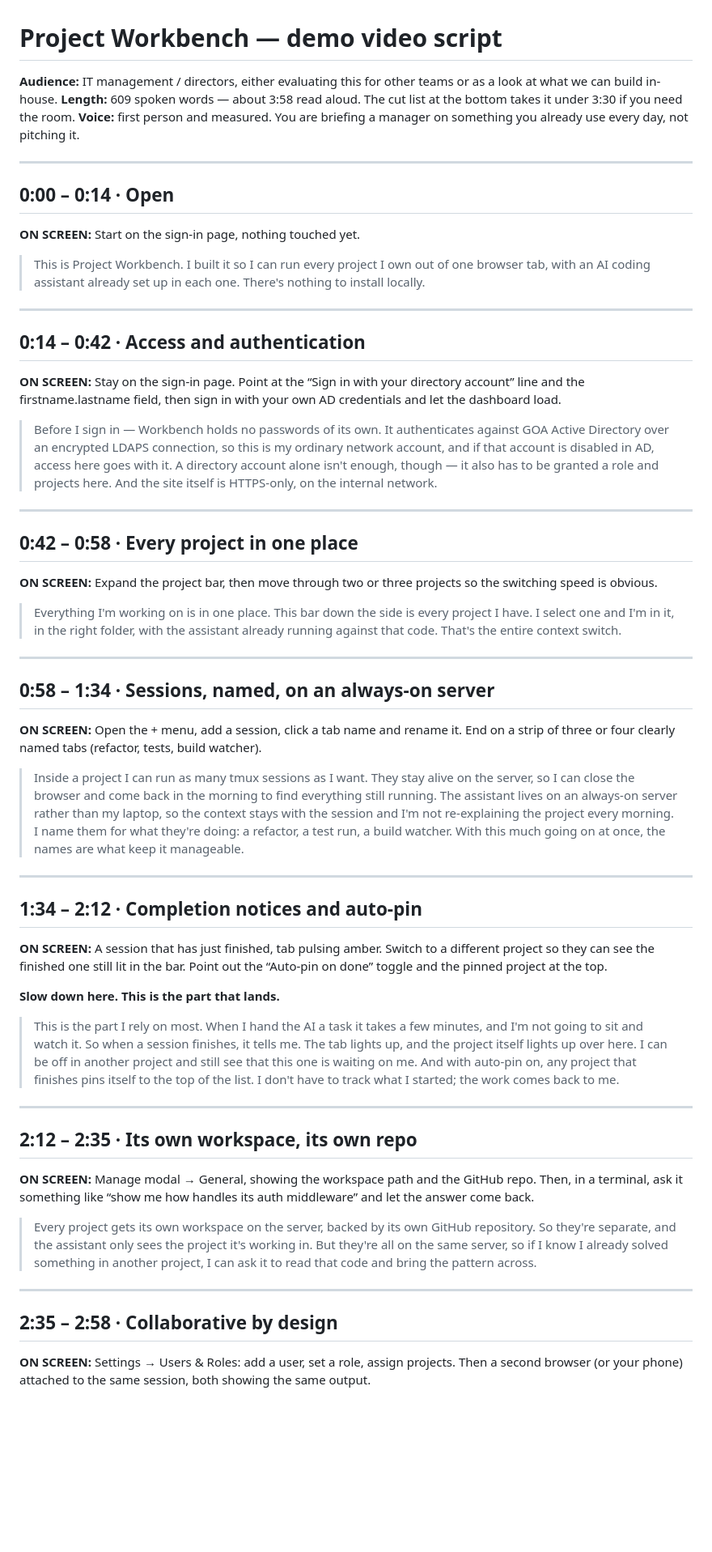
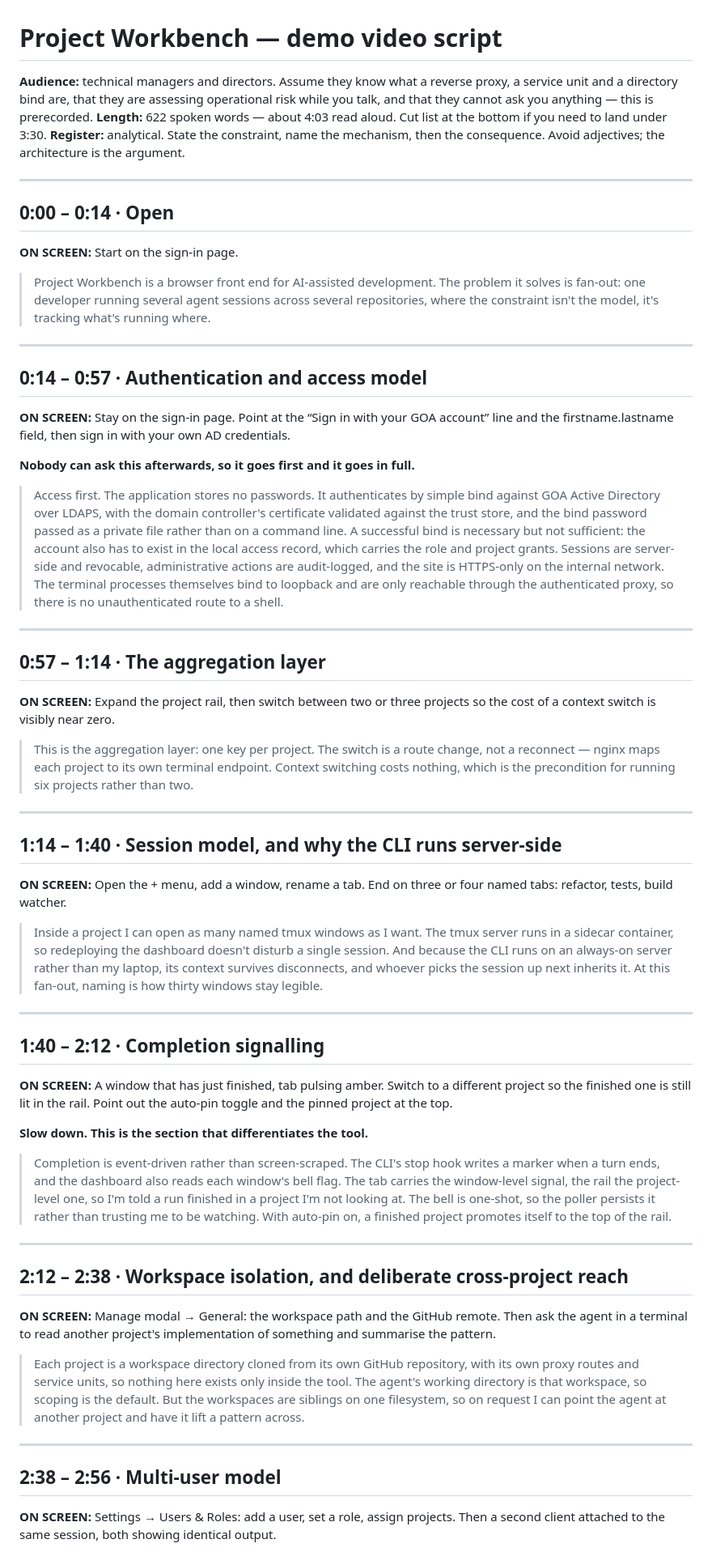
Before and after one commit to JD2005L/ProjectWorkbench, a Markdown page: docs/demo-video-script.md, the part around one of its changes. Shown at 81% size. Rendered like a GitHub page; blank space fills up the shorter version.

```diff
--- a/docs/demo-video-script.md
+++ b/docs/demo-video-script.md
@@ -1,78 +1,84 @@
 # Project Workbench — demo video script
 
-**Audience:** IT management / directors, either evaluating this for other teams or as a look at what we can build in-house.
-**Length:** 609 spoken words — about 3:58 read aloud. The cut list at the bottom takes it under 3:30 if you need the room.
-**Voice:** first person and measured. You are briefing a manager on something you already use every day, not pitching it.
+**Audience:** technical managers and directors. Assume they know what a reverse proxy, a service unit and a directory bind are, that they are assessing operational risk while you talk, and that they cannot ask you anything — this is prerecorded.
+**Length:** 622 spoken words — about 4:03 read aloud. Cut list at the bottom if you need to land under 3:30.
+**Register:** analytical. State the constraint, name the mechanism, then the consequence. Avoid adjectives; the architecture is the argument.
 
 ---
 
 ## 0:00 – 0:14 · Open
 
-**ON SCREEN:** Start on the sign-in page, nothing touched yet.
+**ON SCREEN:** Start on the sign-in page.
 
-> This is Project Workbench. I built it so I can run every project I own out of one browser tab, with an AI
-> coding assistant already set up in each one. There's nothing to install locally.
+> Project Workbench is a browser front end for AI-assisted development. The problem it solves is fan-out: one
+> developer running several agent sessions across several repositories, where the constraint isn't the model,
+> it's tracking what's running where.
 
 ---
 
-## 0:14 – 0:42 · Access and authentication
+## 0:14 – 0:57 · Authentication and access model
 
-**ON SCREEN:** Stay on the sign-in page. Point at the “Sign in with your directory account” line and the firstname.lastname field, then sign in with your own AD credentials and let the dashboard load.
+**ON SCREEN:** Stay on the sign-in page. Point at the “Sign in with your GOA account” line and the firstname.lastname field, then sign in with your own AD credentials.
 
-> Before I sign in — Workbench holds no passwords of its own. It authenticates against GOA Active Directory over
-> an encrypted LDAPS connection, so this is my ordinary network account, and if that account is disabled in AD,
-> access here goes with it. A directory account alone isn't enough, though — it also has to be granted a role
-> and projects here. And the site itself is HTTPS-only, on the internal network.
+**Nobody can ask this afterwards, so it goes first and it goes in full.**
+
+> Access first. The application stores no passwords. It authenticates by simple bind against GOA Active
+> Directory over LDAPS, with the domain controller's certificate validated against the trust store, and the bind
+> password passed as a private file rather than on a command line. A successful bind is necessary but not
+> sufficient: the account also has to exist in the local access record, which carries the role and project
+> grants. Sessions are server-side and revocable, administrative actions are audit-logged, and the site is
+> HTTPS-only on the internal network. The terminal processes themselves bind to loopback and are only reachable
+> through the authenticated proxy, so there is no unauthenticated route to a shell.
 
 ---
 
-## 0:42 – 0:58 · Every project in one place
+## 0:57 – 1:14 · The aggregation layer
 
-**ON SCREEN:** Expand the project bar, then move through two or three projects so the switching speed is obvious.
+**ON SCREEN:** Expand the project rail, then switch between two or three projects so the cost of a context switch is visibly near zero.
 
-> Everything I'm working on is in one place. This bar down the side is every project I have. I select one and
-> I'm in it, in the right folder, with the assistant already running against that code. That's the entire
-> context switch.
+> This is the aggregation layer: one key per project. The switch is a route change, not a reconnect — nginx maps
+> each project to its own terminal endpoint. Context switching costs nothing, which is the precondition for
+> running six projects rather than two.
 
 ---
 
-## 0:58 – 1:34 · Sessions, named, on an always-on server
+## 1:14 – 1:40 · Session model, and why the CLI runs server-side
 
-**ON SCREEN:** Open the + menu, add a session, click a tab name and rename it. End on a strip of three or four clearly named tabs (refactor, tests, build watcher).
+**ON SCREEN:** Open the + menu, add a window, rename a tab. End on three or four named tabs: refactor, tests, build watcher.
 
-> Inside a project I can run as many tmux sessions as I want. They stay alive on the server, so I can close the
-> browser and come back in the morning to find everything still running. The assistant lives on an always-on
-> server rather than my laptop, so the context stays with the session and I'm not re-explaining the project
-> every morning. I name them for what they're doing: a refactor, a test run, a build watcher. With this much
-> going on at once, the names are what keep it manageable.
+> Inside a project I can open as many named tmux windows as I want. The tmux server runs in a sidecar container,
+> so redeploying the dashboard doesn't disturb a single session. And because the CLI runs on an always-on server
+> rather than my laptop, its context survives disconnects, and whoever picks the session up next inherits it. At
+> this fan-out, naming is how thirty windows stay legible.
 
 ---
 
-## 1:34 – 2:12 · Completion notices and auto-pin
+## 1:40 – 2:12 · Completion signalling
 
-**ON SCREEN:** A session that has just finished, tab pulsing amber. Switch to a different project so they can see the finished one still lit in the bar. Point out the “Auto-pin on done” toggle and the pinned project at the top.
+**ON SCREEN:** A window that has just finished, tab pulsing amber. Switch to a different project so the finished one is still lit in the rail. Point out the auto-pin toggle and the pinned project at the top.
 
-**Slow down here. This is the part that lands.**
+**Slow down. This is the section that differentiates the tool.**
 
-> This is the part I rely on most. When I hand the AI a task it takes a few minutes, and I'm not going to sit
-> and watch it. So when a session finishes, it tells me. The tab lights up, and the project itself lights up
-> over here. I can be off in another project and still see that this one is waiting on me. And with auto-pin on,
-> any project that finishes pins itself to the top of the list. I don't have to track what I started; the work
-> comes back to me.
+> Completion is event-driven rather than screen-scraped. The CLI's stop hook writes a marker when a turn ends,
+> and the dashboard also reads each window's bell flag. The tab carries the window-level signal, the rail the
+> project-level one, so I'm told a run finished in a project I'm not looking at. The bell is one-shot, so the
+> poller persists it rather than trusting me to be watching. With auto-pin on, a finished project promotes
+> itself to the top of the rail.
 
 ---
 
-## 2:12 – 2:35 · Its own workspace, its own repo
+## 2:12 – 2:38 · Workspace isolation, and deliberate cross-project reach
 
-**ON SCREEN:** Manage modal → General, showing the workspace path and the GitHub repo. Then, in a terminal, ask it something like “show me how <OtherProject> handles its auth middleware” and let the answer come back.
+**ON SCREEN:** Manage modal → General: the workspace path and the GitHub remote. Then ask the agent in a terminal to read another project's implementation of something and summarise the pattern.
 
-> Every project gets its own workspace on the server, backed by its own GitHub repository. So they're separate,
-> and the assistant only sees the project it's working in. But they're all on the same server, so if I know I
-> already solved something in another project, I can ask it to read that code and bring the pattern across.
+> Each project is a workspace directory cloned from its own GitHub repository, with its own proxy routes and
+> service units, so nothing here exists only inside the tool. The agent's working directory is that workspace,
+> so scoping is the default. But the workspaces are siblings on one filesystem, so on request I can point the
+> agent at another project and have it lift a pattern across.
 
 ---
 
-## 2:35 – 2:58 · Collaborative by design
+## 2:38 – 2:56 · Multi-user model
 
-**ON SCREEN:** Settings → Users & Roles: add a user, set a role, assign projects. Then a second browser (or your phone) attached to the same session, both showing the same output.
+**ON SCREEN:** Settings → Users & Roles: add a user, set a role, assign projects. Then a second client attached to the same session, both showing identical output.
 
```
Also changed, not shown: other parts of docs/demo-video-script.md (+60 -46 lines).
